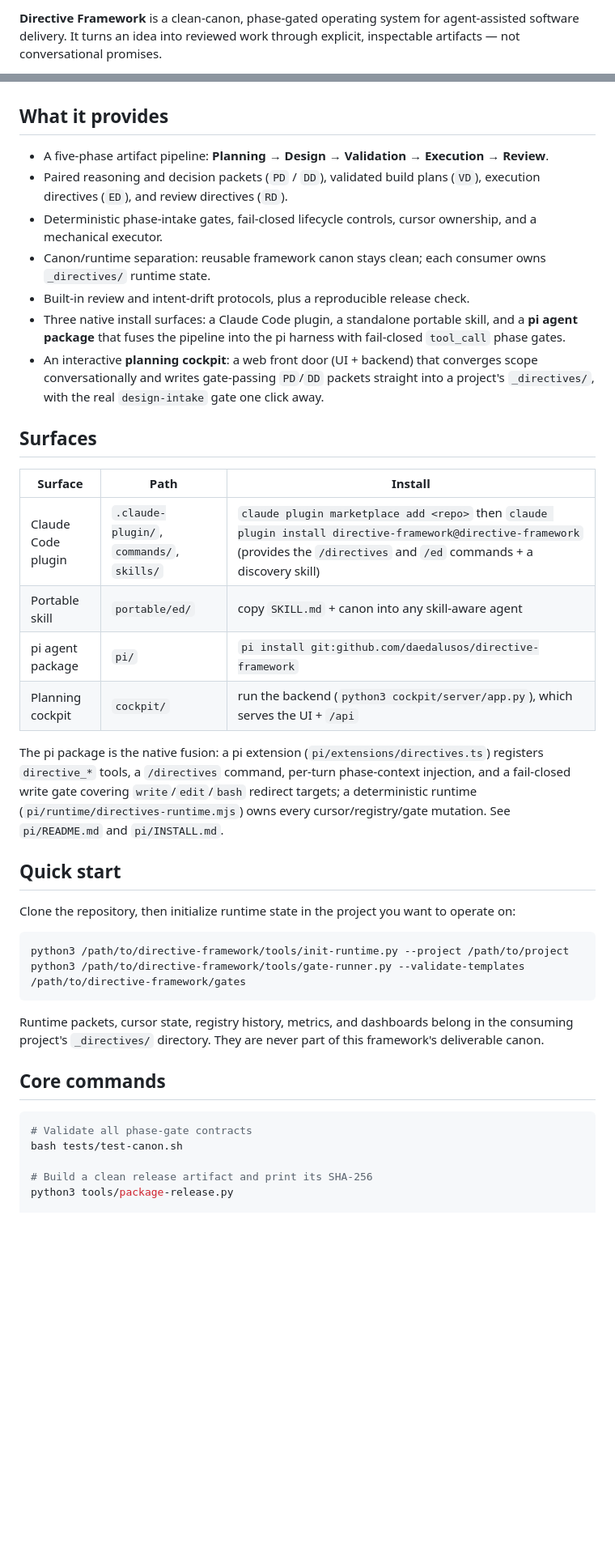
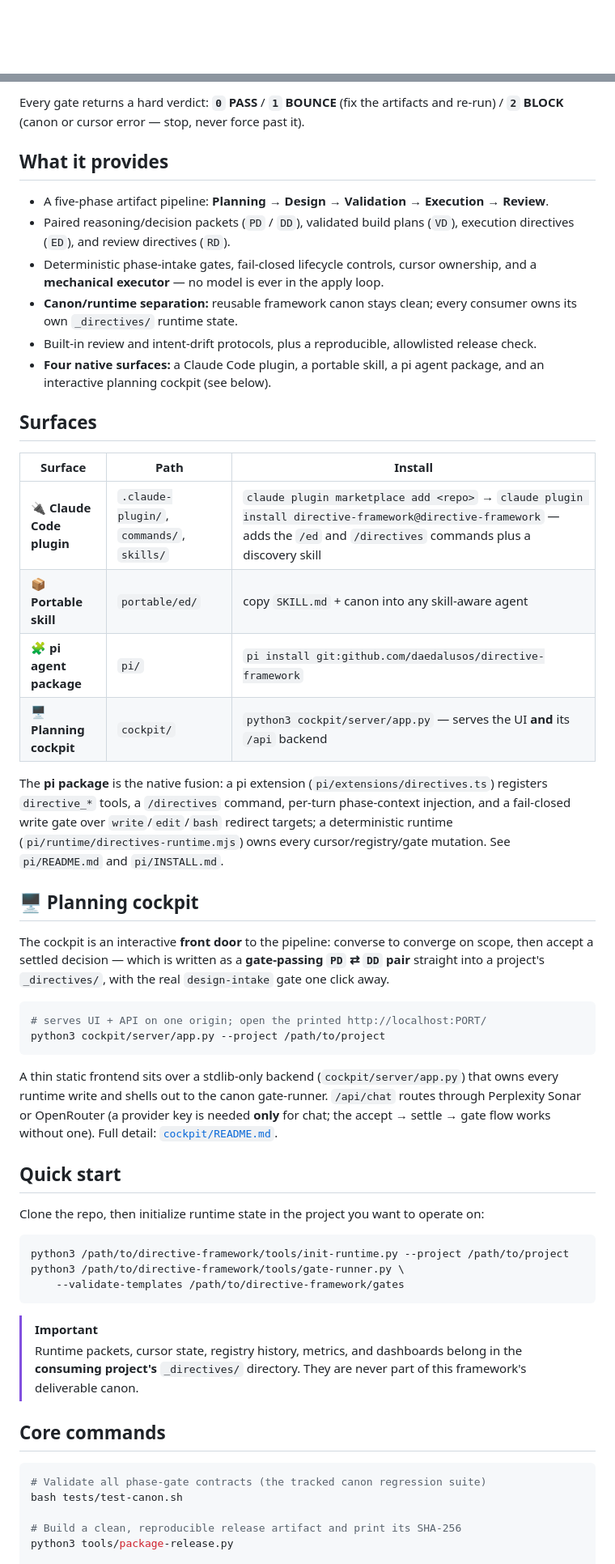
Before and after one commit to AgenticFrameworks/directive-framework, a Markdown page: README.md, 2 parts joined by grey strips. Shown at 81% size. GitHub-like rendering; blank space fills up the shorter version.

````diff
--- a/README.md
+++ b/README.md
@@ -4,4 +14,3 @@
 
-**Directive Framework** is a clean-canon, phase-gated operating system for agent-assisted software delivery.
-It turns an idea into reviewed work through explicit, inspectable artifacts — not conversational promises.
+</div>
 
@@ -9,43 +32,71 @@ It turns an idea into reviewed work through explicit, inspectable artifacts —
+Every gate returns a hard verdict: **`0` PASS** / **`1` BOUNCE** (fix the artifacts and re-run) /
+**`2` BLOCK** (canon or cursor error — stop, never force past it).
 
 ## What it provides
 
 - A five-phase artifact pipeline: **Planning → Design → Validation → Execution → Review**.
-- Paired reasoning and decision packets (`PD` / `DD`), validated build plans (`VD`), execution directives (`ED`), and review directives (`RD`).
-- Deterministic phase-intake gates, fail-closed lifecycle controls, cursor ownership, and a mechanical executor.
-- Canon/runtime separation: reusable framework canon stays clean; each consumer owns `_directives/` runtime state.
-- Built-in review and intent-drift protocols, plus a reproducible release check.
-- Three native install surfaces: a Claude Code plugin, a standalone portable skill, and a **pi agent package** that fuses the pipeline into the pi harness with fail-closed `tool_call` phase gates.
-- An interactive **planning cockpit**: a web front door (UI + backend) that converges scope conversationally and writes gate-passing `PD`/`DD` packets straight into a project's `_directives/`, with the real `design-intake` gate one click away.
+- Paired reasoning/decision packets (`PD` / `DD`), validated build plans (`VD`), execution
+  directives (`ED`), and review directives (`RD`).
+- Deterministic phase-intake gates, fail-closed lifecycle controls, cursor ownership, and a
+  **mechanical executor** — no model is ever in the apply loop.
+- **Canon/runtime separation:** reusable framework canon stays clean; every consumer owns its
+  own `_directives/` runtime state.
+- Built-in review and intent-drift protocols, plus a reproducible, allowlisted release check.
+- **Four native surfaces:** a Claude Code plugin, a portable skill, a pi agent package, and an
+  interactive planning cockpit (see below).
 
 ## Surfaces
 
 | Surface | Path | Install |
 |---|---|---|
-| Claude Code plugin | `.claude-plugin/`, `commands/`, `skills/` | `claude plugin marketplace add <repo>` then `claude plugin install directive-framework@directive-framework` (provides the `/directives` and `/ed` commands + a discovery skill) |
-| Portable skill | `portable/ed/` | copy `SKILL.md` + canon into any skill-aware agent |
-| pi agent package | `pi/` | `pi install git:github.com/daedalusos/directive-framework` |
-| Planning cockpit | `cockpit/` | run the backend (`python3 cockpit/server/app.py`), which serves the UI + `/api` |
+| 🔌 **Claude Code plugin** | `.claude-plugin/`, `commands/`, `skills/` | `claude plugin marketplace add <repo>` → `claude plugin install directive-framework@directive-framework` — adds the `/ed` and `/directives` commands plus a discovery skill |
+| 📦 **Portable skill** | `portable/ed/` | copy `SKILL.md` + canon into any skill-aware agent |
+| 🧩 **pi agent package** | `pi/` | `pi install git:github.com/daedalusos/directive-framework` |
+| 🖥️ **Planning cockpit** | `cockpit/` | `python3 cockpit/server/app.py` — serves the UI **and** its `/api` backend |
 
-The pi package is the native fusion: a pi extension (`pi/extensions/directives.ts`) registers `directive_*` tools, a `/directives` command, per-turn phase-context injection, and a fail-closed write gate covering `write`/`edit`/`bash` redirect targets; a deterministic runtime (`pi/runtime/directives-runtime.mjs`) owns every cursor/registry/gate mutation. See `pi/README.md` and `pi/INSTALL.md`.
+The **pi package** is the native fusion: a pi extension (`pi/extensions/directives.ts`) registers
+`directive_*` tools, a `/directives` command, per-turn phase-context injection, and a fail-closed
+write gate over `write`/`edit`/`bash` redirect targets; a deterministic runtime
+(`pi/runtime/directives-runtime.mjs`) owns every cursor/registry/gate mutation. See `pi/README.md`
+and `pi/INSTALL.md`.
+
+## 🖥️ Planning cockpit
+
+The cockpit is an interactive **front door** to the pipeline: converse to converge on scope, then
+accept a settled decision — which is written as a **gate-passing `PD` ⇄ `DD` pair** straight into a
+project's `_directives/`, with the real `design-intake` gate one click away.
+
+```bash
+# serves UI + API on one origin; open the printed http://localhost:PORT/
+python3 cockpit/server/app.py --project /path/to/project
+```
+
+A thin static frontend sits over a stdlib-only backend (`cockpit/server/app.py`) that owns every
+runtime write and shells out to the canon gate-runner. `/api/chat` routes through Perplexity Sonar
+or OpenRouter (a provider key is needed **only** for chat; the accept → settle → gate flow works
+without one). Full detail: [`cockpit/README.md`](cockpit/README.md).
 
 ## Quick start
 
-Clone the repository, then initialize runtime state in the project you want to operate on:
+Clone the repo, then initialize runtime state in the project you want to operate on:
 
 ```bash
 python3 /path/to/directive-framework/tools/init-runtime.py --project /path/to/project
-python3 /path/to/directive-framework/tools/gate-runner.py --validate-templates /path/to/directive-framework/gates
+python3 /path/to/directive-framework/tools/gate-runner.py \
+    --validate-templates /path/to/directive-framework/gates
 ```
 
-Runtime packets, cursor state, registry history, metrics, and dashboards belong in the consuming project's `_directives/` directory.
-They are never part of this framework's deliverable canon.
+> [!IMPORTANT]
+> Runtime packets, cursor state, registry history, metrics, and dashboards belong in the
+> **consuming project's** `_directives/` directory. They are never part of this framework's
+> deliverable canon.
 
 ## Core commands
 
 ```bash
-# Validate all phase-gate contracts
+# Validate all phase-gate contracts (the tracked canon regression suite)
 bash tests/test-canon.sh
 
-# Build a clean release artifact and print its SHA-256
+# Build a clean, reproducible release artifact and print its SHA-256
 python3 tools/package-release.py
 
````
Also changed, not shown: other parts of README.md (+58 -19 lines).
